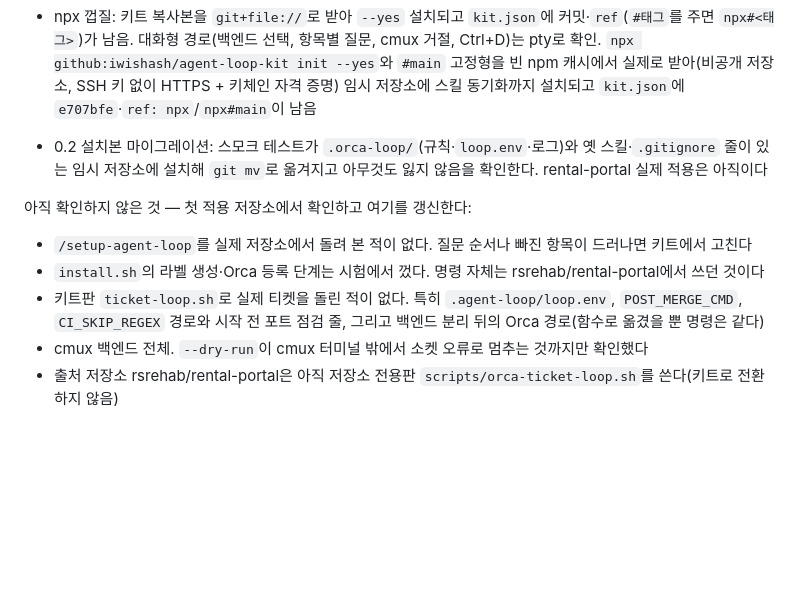
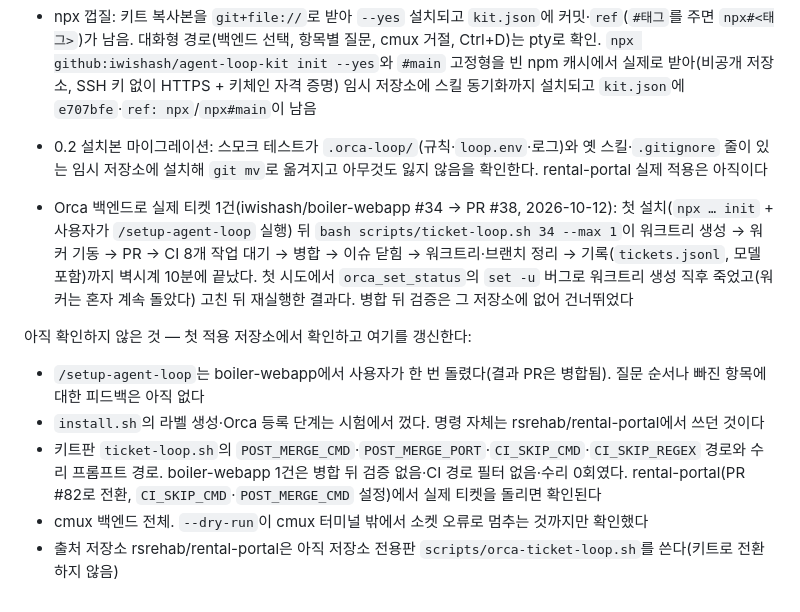
Before and after one commit to iwishash/ticket-loop-kit, a Markdown page: README.md, the part around the change. GitHub-like rendering; blank space fills up the shorter version.

Commit message:
docs: 검증 상태 — Orca 백엔드 실제 티켓 1건(boiler-webapp #34 → PR #38) 확인

```diff
--- a/README.md
+++ b/README.md
@@ -101,10 +101,12 @@ cmux 백엔드는 cmux 0.65 문서로만 썼고 실제 티켓으로 돌리지
 
 - 0.2 설치본 마이그레이션: 스모크 테스트가 `.orca-loop/`(규칙·`loop.env`·로그)와 옛 스킬·`.gitignore` 줄이 있는 임시 저장소에 설치해 `git mv`로 옮겨지고 아무것도 잃지 않음을 확인한다. rental-portal 실제 적용은 아직이다
 
+- Orca 백엔드로 실제 티켓 1건(iwishash/boiler-webapp #34 → PR #38, 2026-10-12): 첫 설치(`npx … init` + 사용자가 `/setup-agent-loop` 실행) 뒤 `bash scripts/ticket-loop.sh 34 --max 1`이 워크트리 생성 → 워커 기동 → PR → CI 8개 작업 대기 → 병합 → 이슈 닫힘 → 워크트리·브랜치 정리 → 기록(`tickets.jsonl`, 모델 포함)까지 벽시계 10분에 끝났다. 첫 시도에서 `orca_set_status`의 `set -u` 버그로 워크트리 생성 직후 죽었고(워커는 혼자 계속 돌았다) 고친 뒤 재실행한 결과다. 병합 뒤 검증은 그 저장소에 없어 건너뛰었다
+
 아직 확인하지 않은 것 — 첫 적용 저장소에서 확인하고 여기를 갱신한다:
 
-- `/setup-agent-loop`를 실제 저장소에서 돌려 본 적이 없다. 질문 순서나 빠진 항목이 드러나면 키트에서 고친다
+- `/setup-agent-loop`는 boiler-webapp에서 사용자가 한 번 돌렸다(결과 PR은 병합됨). 질문 순서나 빠진 항목에 대한 피드백은 아직 없다
 - `install.sh`의 라벨 생성·Orca 등록 단계는 시험에서 껐다. 명령 자체는 rsrehab/rental-portal에서 쓰던 것이다
-- 키트판 `ticket-loop.sh`로 실제 티켓을 돌린 적이 없다. 특히 `.agent-loop/loop.env`, `POST_MERGE_CMD`, `CI_SKIP_REGEX` 경로와 시작 전 포트 점검 줄, 그리고 백엔드 분리 뒤의 Orca 경로(함수로 옮겼을 뿐 명령은 같다)
+- 키트판 `ticket-loop.sh`의 `POST_MERGE_CMD`·`POST_MERGE_PORT`·`CI_SKIP_CMD`·`CI_SKIP_REGEX` 경로와 수리 프롬프트 경로. boiler-webapp 1건은 병합 뒤 검증 없음·CI 경로 필터 없음·수리 0회였다. rental-portal(PR #82로 전환, `CI_SKIP_CMD`·`POST_MERGE_CMD` 설정)에서 실제 티켓을 돌리면 확인된다
 - cmux 백엔드 전체. `--dry-run`이 cmux 터미널 밖에서 소켓 오류로 멈추는 것까지만 확인했다
 - 출처 저장소 rsrehab/rental-portal은 아직 저장소 전용판 `scripts/orca-ticket-loop.sh`를 쓴다(키트로 전환하지 않음)
```
